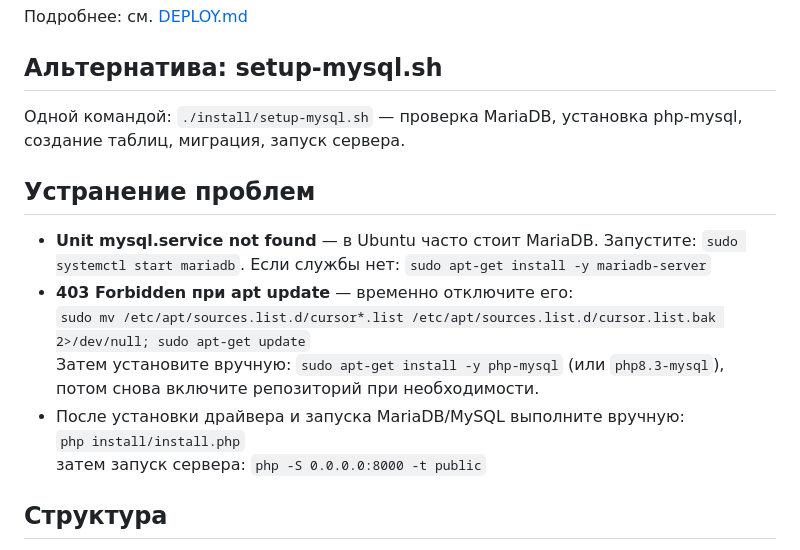
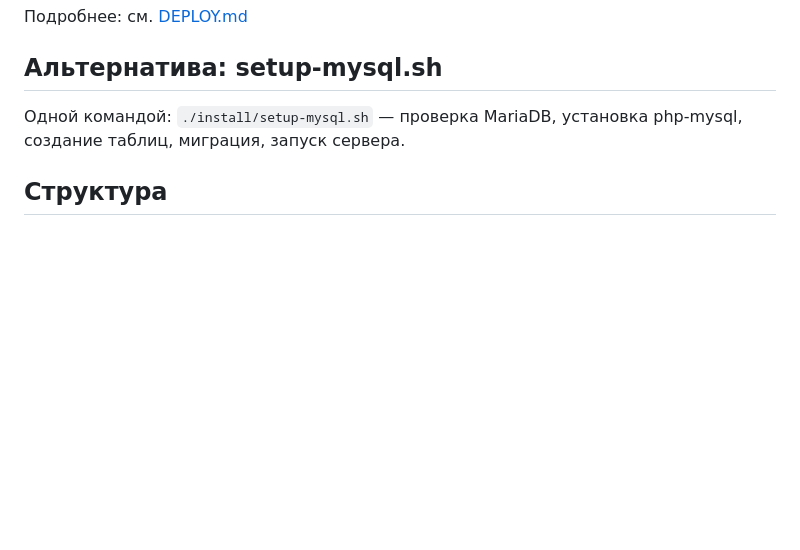
Before and after one commit to DByXCoTbIN/tattoo-Arlekino, a Markdown page: README.md, the part around the change. GitHub-like rendering; blank space fills up the shorter version.

Commit message:
docs: update README
Made-with: Cursor

```diff
--- a/README.md
+++ b/README.md
@@ -53,16 +53,6 @@ PHP 8+, MySQL.
 
 Одной командой: `./install/setup-mysql.sh` — проверка MariaDB, установка php-mysql, создание таблиц, миграция, запуск сервера.
 
-## Устранение проблем
-
-- **Unit mysql.service not found** — в Ubuntu часто стоит MariaDB. Запустите: `sudo systemctl start mariadb`. Если службы нет: `sudo apt-get install -y mariadb-server`
-- **403 Forbidden при apt update** — временно отключите его:
-  `sudo mv /etc/apt/sources.list.d/cursor*.list /etc/apt/sources.list.d/cursor.list.bak 2>/dev/null; sudo apt-get update`
-  Затем установите вручную: `sudo apt-get install -y php-mysql` (или `php8.3-mysql`), потом снова включите репозиторий при необходимости.
-- После установки драйвера и запуска MariaDB/MySQL выполните вручную:
-  `php install/install.php`
-  затем запуск сервера: `php -S 0.0.0.0:8000 -t public`
-
 ## Структура
 
 - `config/` — конфигурация
```
